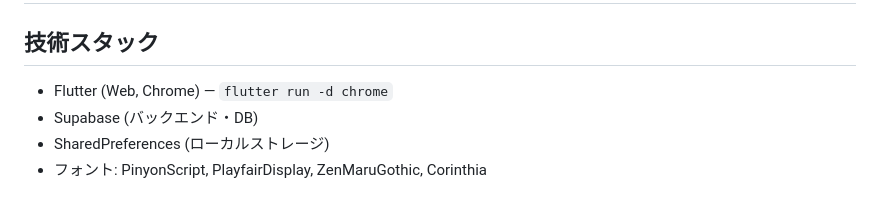
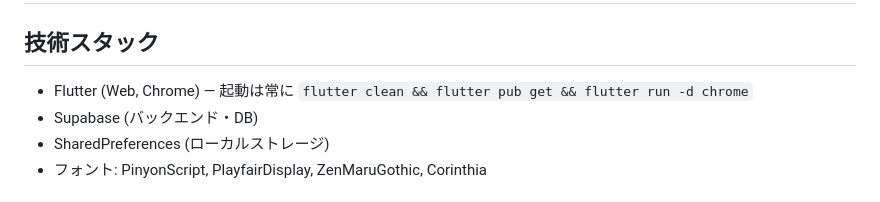
Before and after one commit to erablea/alamode_app, a Markdown page: CLAUDE.md, the part around the change. Drawn GitHub-style.

Commit message:
Update run command in CLAUDE.md to always use flutter clean

```diff
--- a/CLAUDE.md
+++ b/CLAUDE.md
@@ -1,7 +1,7 @@
 # alamode_app — Claude向けプロジェクト情報
 
 ## 技術スタック
-- Flutter (Web, Chrome) — `flutter run -d chrome`
+- Flutter (Web, Chrome) — 起動は常に `flutter clean && flutter pub get && flutter run -d chrome`
 - Supabase (バックエンド・DB)
 - SharedPreferences (ローカルストレージ)
 - フォント: PinyonScript, PlayfairDisplay, ZenMaruGothic, Corinthia
```
